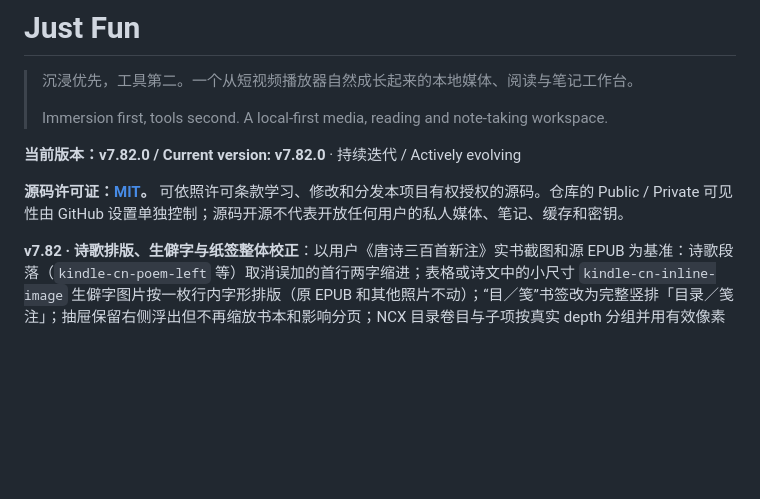
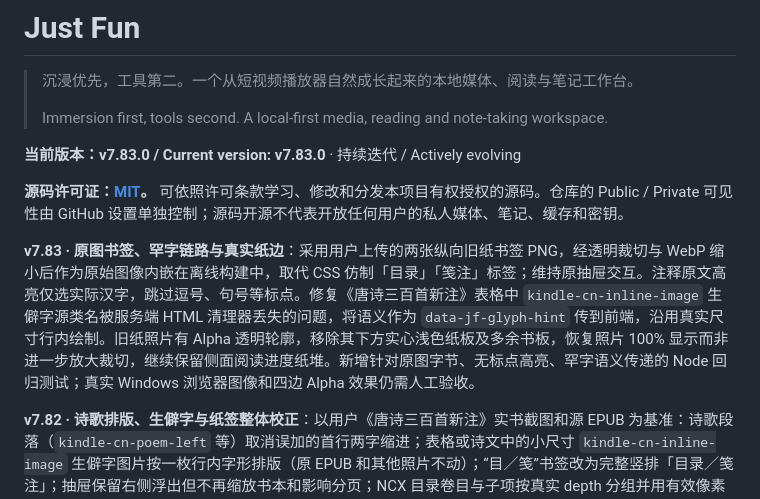
Before and after one commit to smartahou/just-fun, a Markdown page: README.md, the part around the change. GitHub-like rendering; blank space fills up the shorter version.

Commit message:
release: v7.83 photo bookmarks, gaiji metadata, punctuation and alpha-paper fixes

```diff
--- a/README.md
+++ b/README.md
@@ -4,9 +4,11 @@
 >
 > Immersion first, tools second. A local-first media, reading and note-taking workspace.
 
-**当前版本：v7.82.0 / Current version: v7.82.0** · 持续迭代 / Actively evolving
+**当前版本：v7.83.0 / Current version: v7.83.0** · 持续迭代 / Actively evolving
 
 **源码许可证：[MIT](LICENSE)。** 可依照许可条款学习、修改和分发本项目有权授权的源码。仓库的 Public / Private 可见性由 GitHub 设置单独控制；源码开源不代表开放任何用户的私人媒体、笔记、缓存和密钥。
+
+**v7.83 · 原图书签、罕字链路与真实纸边**：采用用户上传的两张纵向旧纸书签 PNG，经透明裁切与 WebP 缩小后作为原始图像内嵌在离线构建中，取代 CSS 仿制「目录」「笺注」标签；维持原抽屉交互。注释原文高亮仅选实际汉字，跳过逗号、句号等标点。修复《唐诗三百首新注》表格中 `kindle-cn-inline-image` 生僻字源类名被服务端 HTML 清理器丢失的问题，将语义作为 `data-jf-glyph-hint` 传到前端，沿用真实尺寸行内绘制。旧纸照片有 Alpha 透明轮廓，移除其下方实心浅色纸板及多余书板，恢复照片 100% 显示而非进一步放大裁切，继续保留侧面阅读进度纸堆。新增针对原图字节、无标点高亮、罕字语义传递的 Node 回归测试；真实 Windows 浏览器图像和四边 Alpha 效果仍需人工验收。
 
 **v7.82 · 诗歌排版、生僻字与纸签整体校正**：以用户《唐诗三百首新注》实书截图和源 EPUB 为基准：诗歌段落（`kindle-cn-poem-left` 等）取消误加的首行两字缩进；表格或诗文中的小尺寸 `kindle-cn-inline-image` 生僻字图片按一枚行内字形排版（原 EPUB 和其他照片不动）；“目／笺”书签改为完整竖排「目录／笺注」；抽屉保留右侧浮出但不再缩放书本和影响分页；NCX 目录卷目与子项按真实 depth 分组并用有效像素缩进；笺注改成核对过的“〔原书序号〕+解释”简洁清单；旧纸模式停用多余的纸面渐变和内部卷曲图层，略微内裁照片四边扫描透明边缘。新增真实节点模拟测试 `tests/epub-visual-fixes-v782.js`；GitHub Node CI 运行情况见版本检查点，Windows 实机截图仍需复核。
 
```
